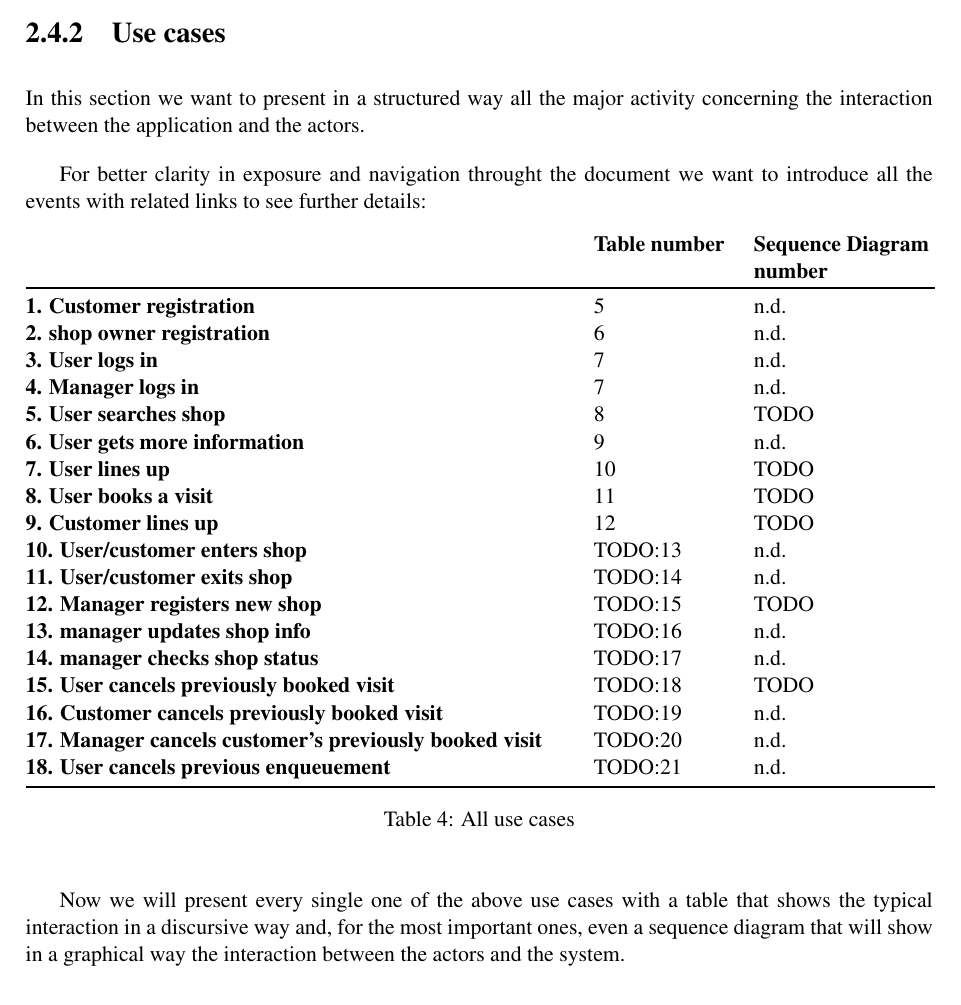
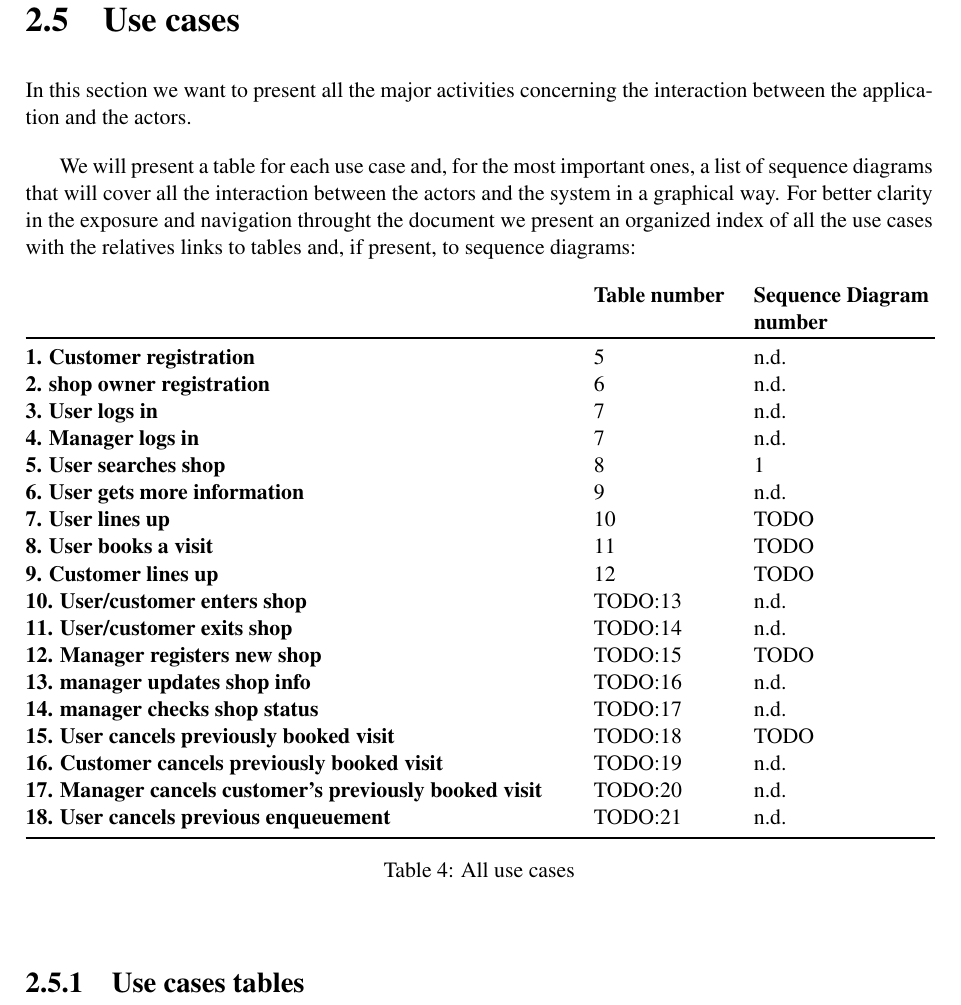
Before and after one commit to LudoLe/CLUP, a LaTeX document (latex/main.tex, which reads latex/Files/2-overalldescription.tex, latex/commandsFile.tex): part of page 13 of 28 before the commit and part of page 13 of 29 after it, cut so that both start at the same text. Compiled offline with pdfLaTeX; a LaTeX package or settings file that is missing is left out.

Commit message:
update structure of use cases and sequence diagrams

```diff
--- a/latex/Files/2-overalldescription.tex
+++ b/latex/Files/2-overalldescription.tex
@@ -202,12 +195,12 @@ In this section we want to present some usefull scenarios to better describe wha
 \end{description}
 
 
-\subsubsection{Use cases}
+\subsection{Use cases}
 \label{subsubsect:usecases}
 
-In this section we want to present in a structured way all the major activity concerning the interaction between the application and the actors.
+In this section we want to present all the major activities concerning the interaction between the application and the actors.
 
-For better clarity in exposure and navigation throught the document we want to introduce all the events with related links to see further details:
+We will present a table for each use case and, for the most important ones, a list of sequence diagrams that will cover all the interaction between the actors and the system in a graphical way. For better clarity in the exposure and navigation throught the document we present an organized index of all the use cases with the relatives links to tables and, if present, to sequence diagrams:
 \begin{table}[h!]
     \centering
     \begin{tabular}{@{}P{0.60\textwidth}P{0.15\textwidth}P{0.20\textwidth}@{}}
@@ -217,7 +210,7 @@ For better clarity in exposure and navigation throught the document we want to i
         \textbf{2. shop owner registration} & \ref{table:shopownerregistration} & n.d.\\
         \textbf{3. User logs in} & \ref{table:login} & n.d.\\
         \textbf{4. Manager logs in} & \ref{table:login} & n.d.\\
-        \textbf{5. User searches shop}& \ref{table:usersearchesshop} & TODO\\
+        \textbf{5. User searches shop}& \ref{table:usersearchesshop} & \ref{fig:usersearchesshop}\\
         \textbf{6. User gets more information} & \ref{table:usergetmoreinformation}& n.d.\\
         \textbf{7. User lines up} & \ref{table:userlinesup} & TODO\\
         \textbf{8. User books a visit} & \ref{table:userbooksavisit} & TODO \\
@@ -237,7 +230,7 @@ For better clarity in exposure and navigation throught the document we want to i
 \label{table:usecase1}
 \end{table}
 
-Now we will present every single one of the above use cases with a table that shows the typical interaction in a discursive way and, for the most important ones, even a sequence diagram that will show in a graphical way the interaction between the actors and the system.
+\subsubsection{Use cases tables}
 
 \begin{table}[h!]
     \centering
@@ -631,4 +625,5 @@ Now we will present every single one of the above use cases with a table that sh
 \label{table:}
 \end{table}
 
+\clearpage
 
--- a/latex/commandsFile.tex
+++ b/latex/commandsFile.tex
@@ -34,6 +34,9 @@
 \newcolumntype{P}[1]{>{\raggedright\arraybackslash}p{#1}}
 \usepackage{longtable}
 \usepackage{multirow}
+
+%for placements of floats in the [H] here position
+\usepackage{here}
 
 %titles font size
 \usepackage{titlesec}
```
Also changed, not shown: latex/Images/Use case - user searches a shop.png (added), latex/Files/2-overalldescription.tex (22 more changed lines).
